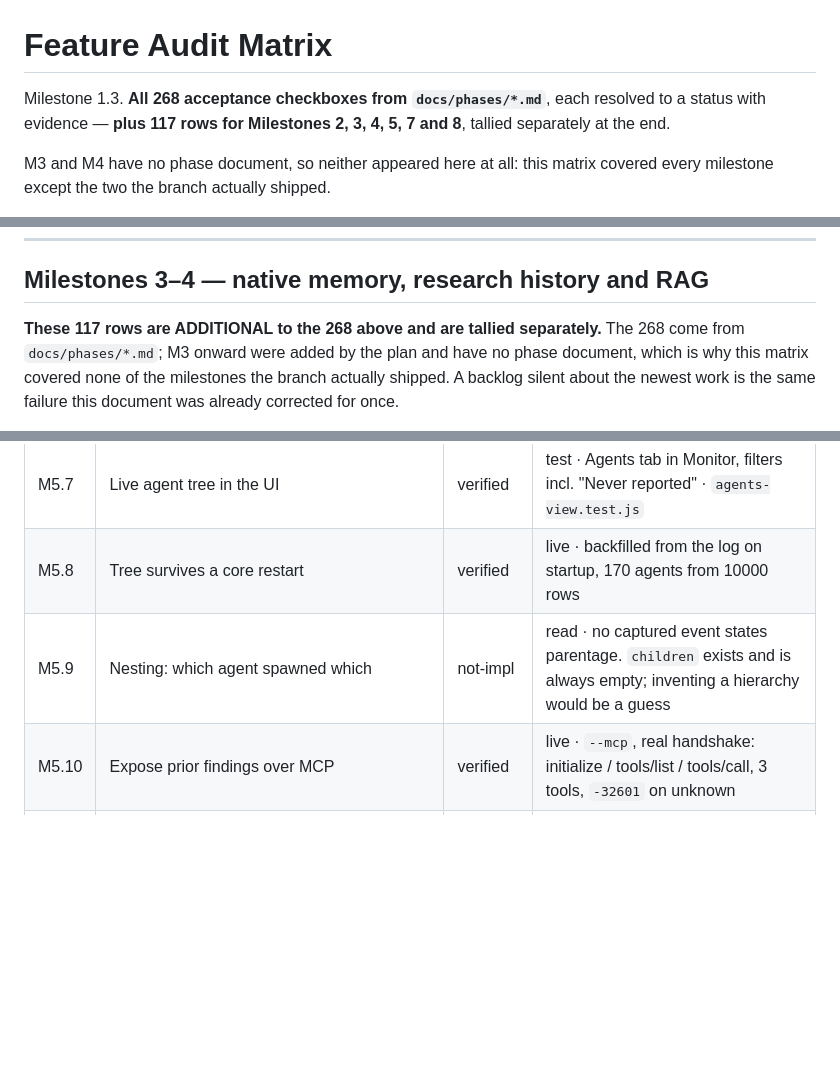
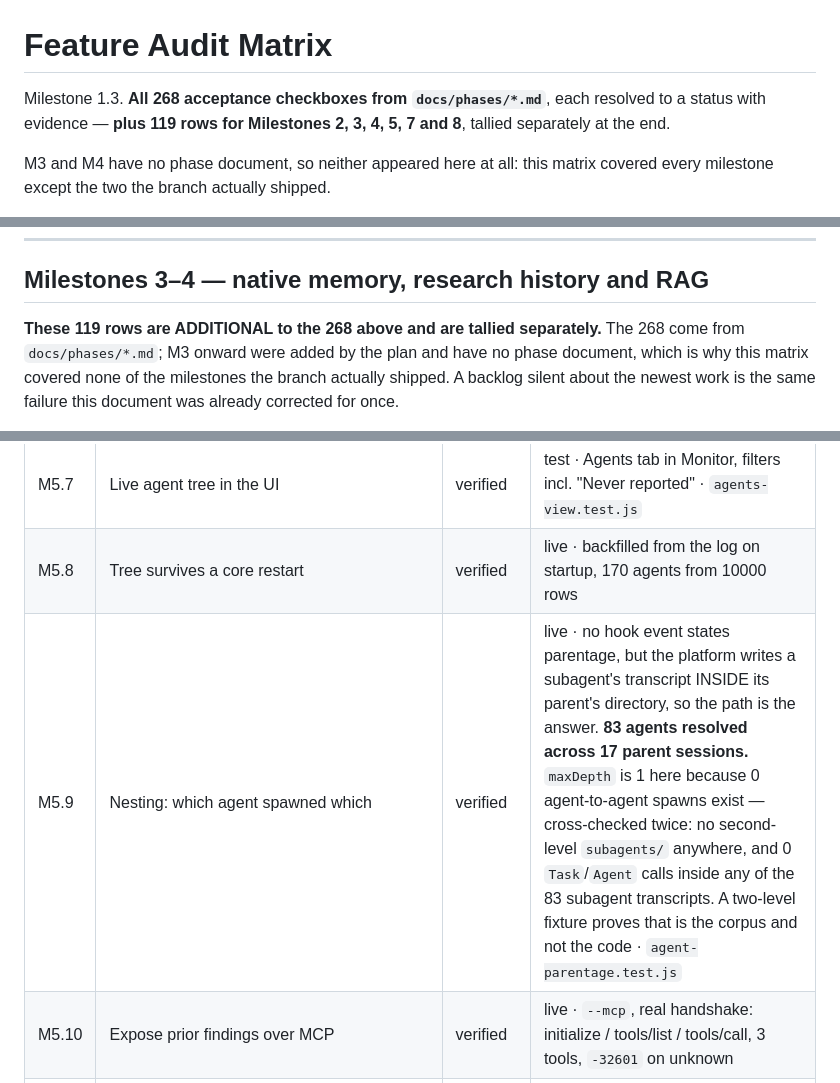
Before and after one commit to Zuzuna54/inspector-hook, a Markdown page: docs/AUDIT-MATRIX.md, 3 parts joined by grey strips. GitHub-like rendering; blank space fills up the shorter version.

```diff
--- a/docs/AUDIT-MATRIX.md
+++ b/docs/AUDIT-MATRIX.md
@@ -1,7 +1,7 @@
 # Feature Audit Matrix
 
 Milestone 1.3. **All 268 acceptance checkboxes from `docs/phases/*.md`**, each resolved to a
-status with evidence — **plus 117 rows for Milestones 2, 3, 4, 5, 7 and 8**, tallied separately at the end.
+status with evidence — **plus 119 rows for Milestones 2, 3, 4, 5, 7 and 8**, tallied separately at the end.
 
 M3 and M4 have no phase document, so neither appeared here at all: this matrix covered every
 milestone except the two the branch actually shipped.
@@ -747,7 +747,7 @@ work". Two rows changed status purely by someone running the command.
 
 ## Milestones 3–4 — native memory, research history and RAG
 
-**These 117 rows are ADDITIONAL to the 268 above and are tallied separately.** The 268 come
+**These 119 rows are ADDITIONAL to the 268 above and are tallied separately.** The 268 come
 from `docs/phases/*.md`; M3 onward were added by the plan and have no phase document, which is
 why this matrix covered none of the milestones the branch actually shipped. A backlog
 silent about the newest work is the same failure this document was already corrected for once.
@@ -837,7 +837,7 @@ produced it. No status outside the five defined above is used here.
 | M5.6 | Show duration | verified | test · `SubagentStop.durationMs` is null in 384 of 384, so it is computed and carries `durationSource`; a spawn call's duration is explicitly NOT trusted as the agent's runtime |
 | M5.7 | Live agent tree in the UI | verified | test · Agents tab in Monitor, filters incl. "Never reported" · `agents-view.test.js` |
 | M5.8 | Tree survives a core restart | verified | live · backfilled from the log on startup, 170 agents from 10000 rows |
-| M5.9 | Nesting: which agent spawned which | not-impl | read · no captured event states parentage. `children` exists and is always empty; inventing a hierarchy would be a guess |
+| M5.9 | Nesting: which agent spawned which | verified | live · no hook event states parentage, but the platform writes a subagent's transcript INSIDE its parent's directory, so the path is the answer. **83 agents resolved across 17 parent sessions.** `maxDepth` is 1 here because 0 agent-to-agent spawns exist — cross-checked twice: no second-level `subagents/` anywhere, and 0 `Task`/`Agent` calls inside any of the 83 subagent transcripts. A two-level fixture proves that is the corpus and not the code · `agent-parentage.test.js` |
 | M5.10 | Expose prior findings over MCP | verified | live · `--mcp`, real handshake: initialize / tools/list / tools/call, 3 tools, `-32601` on unknown |
 | M5.11 | MCP results never misdescribe themselves | verified | test · a spawn acknowledgement renders as "NEVER REPORTED"; the graph reports current / out-of-date / unknown age · `mcp-server.test.js` |
 | M5.12 | `--mcp` does not share stdio with IPC | verified | live · was **broken**: notifications were interleaved into the MCP stream. Observed before/after on the binary; an end-to-end test spawns `--mcp` and asserts zero unsolicited notifications |
```
Also changed, not shown: other parts of docs/AUDIT-MATRIX.md (+7 -5 lines).
